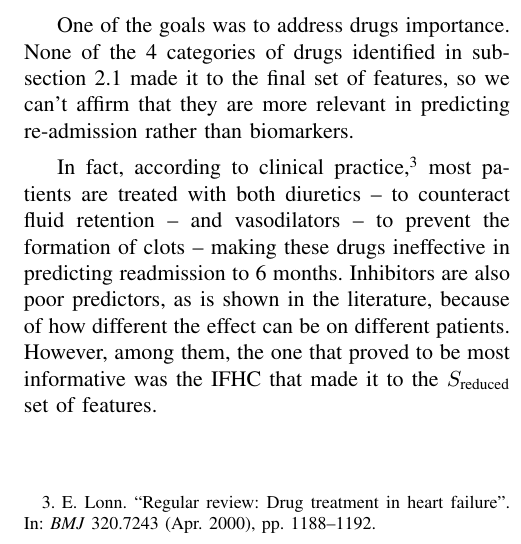
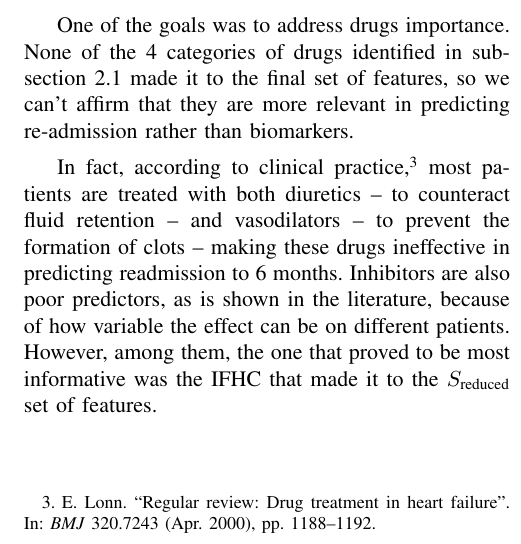
Before and after one commit to teobucci/slhd, a LaTeX paper (report/report.tex, which reads report/sections/04_discussion_conclusion.tex): part of one column of page 5 of 5, cut so that both start at the same text. Compiled offline with pdfLaTeX.

Commit message:
Change "different" to "variable"

```diff
--- a/report/sections/04_discussion_conclusion.tex
+++ b/report/sections/04_discussion_conclusion.tex
@@ -14,7 +14,7 @@ Strangely, if the patient belonged to the farmer group of occupation, it account
 One of the goals was to address drugs importance. None of the 4 categories of drugs identified in \autoref{sec:data-cleaning} made it to the final set of features, so we can't affirm that they are more relevant in predicting re-admission rather than biomarkers.
 
 In fact, according to clinical practice,\footcite{Lonn2000Regular} most patients are treated with both diuretics -- to counteract fluid retention -- and vasodilators -- to prevent the formation of clots -- making these drugs ineffective in predicting readmission to 6 months.
-Inhibitors are also poor predictors, as is shown in the literature, because of how different the effect can be on different patients.
+Inhibitors are also poor predictors, as is shown in the literature, because of how variable the effect can be on different patients.
 However, among them, the one that proved to be most informative was the \gls{ifhc} that made it to the $S_{\text{reduced}}$ set of features.
 
 %\footcite{Chen2023Predicting}
```
Also changed, not shown: report/report.pdf.
